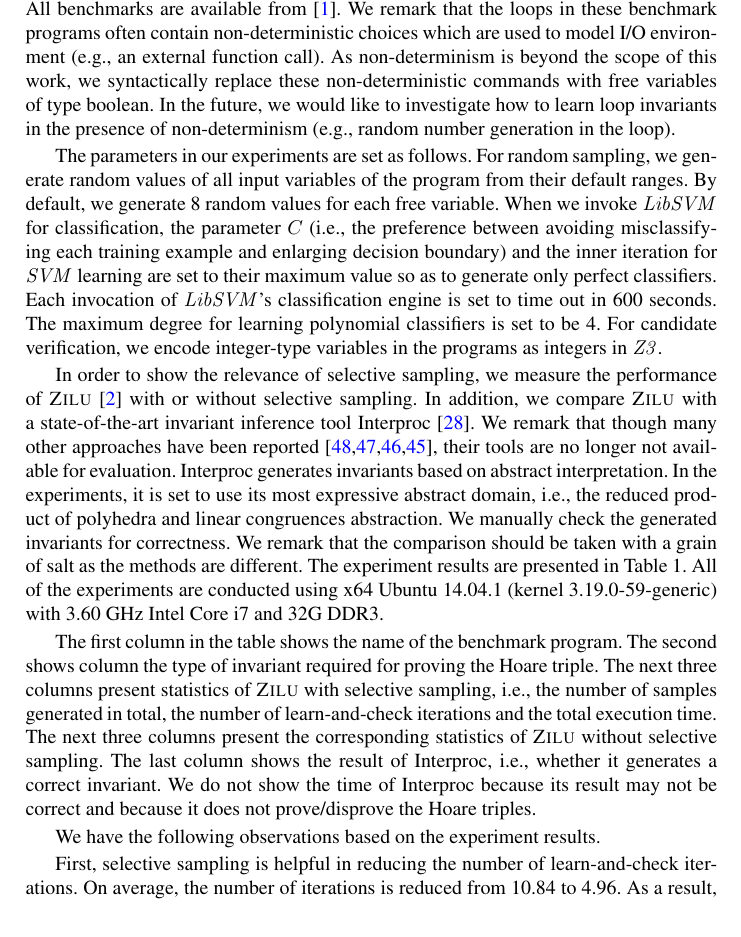
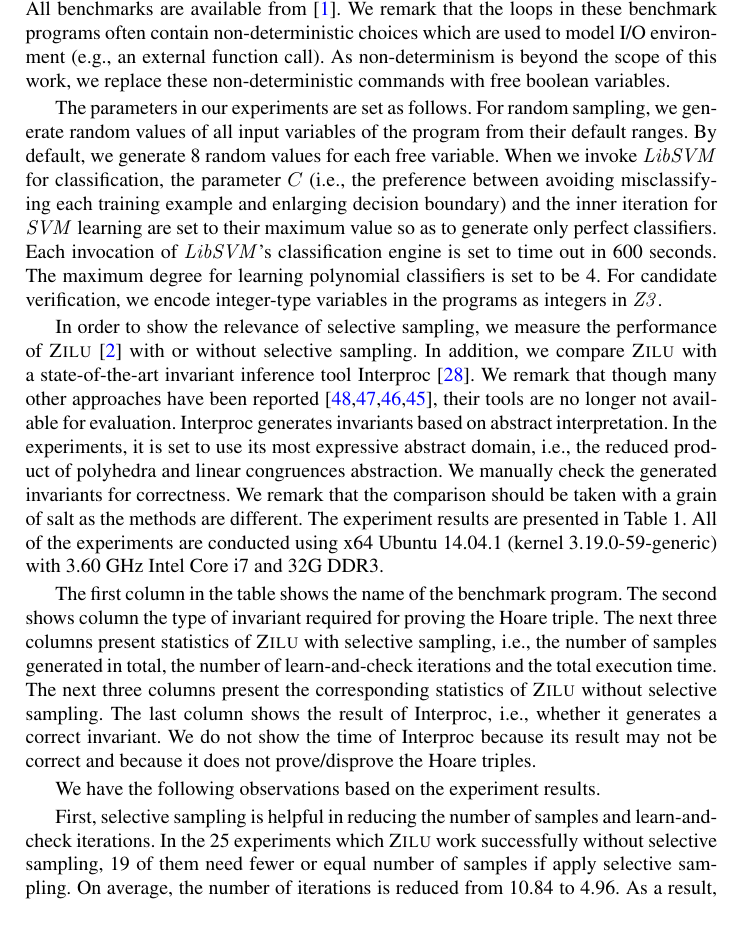
Before and after one commit to IIFrm/Invariant-Generation, a LaTeX thesis (paper.tex, which reads evaluation.tex): part of page 13 of 18, cut so that both start at the same text. Compiled offline with pdfLaTeX.

Commit message:
update before v9

```diff
--- a/evaluation.tex
+++ b/evaluation.tex
@@ -43,8 +43,8 @@ from the software verification competition repository~\cite{Dirk:SVCOMP:2016}.
 We remark that the loops in these benchmark programs often contain non-deterministic choices
 %% in the loop
 which are used to model I/O environment (e.g., an external function call).
-As non-determinism is beyond the scope of this work, we syntactically replace these non-deterministic commands with free variables of type boolean.
-In the future, we would like to investigate how to learn loop invariants in the presence of non-determinism (e.g., random number generation in the loop).
+As non-determinism is beyond the scope of this work, we replace these non-deterministic commands with free boolean variables. % of type boolean.
+%In the future, we would like to investigate how to learn loop invariants in the presence of non-determinism (e.g., random number generation in the loop).
 %It would be interesting to investigate how our active learning verification system can be extended to infer non-determinism-based invariants.
  %% which by our assumption is not allowed. We thus transform the programs so that free boolean-type variables are introduced to replace the non-deterministic choice. We remark that the assumption of no non-determinism is less a problem for verification programs in practice as they are often deterministic. These benchmark programs are made non-deterministic often as a way of abstracting away certain complicated (e.g., an external function call) part of the program which is irrelevant to proving/disproving the Hoare triple.
 %In our experimental evaluation,
@@ -331,7 +331,8 @@ We do not show the time of Interproc because its result may not be correct and b
 
 We have the following observations based on the experiment results.
 
-First, selective sampling is helpful in reducing the number of learn-and-check iterations.
+First, selective sampling is helpful in reducing the number of samples and learn-and-check iterations.
+In the 25 experiments which \textsc{Zilu} work successfully without selective sampling, 19 of them need fewer or equal number of samples if apply selective sampling.
 On average, the number of iterations is reduced from 10.84 to 4.96.
 As a result, the time required for proving the program is often reduced.
 \emph{We would like to highlight that for 12 out of 32 cases,
```
Also changed, not shown: evaluation.tex (2 more changed lines).
